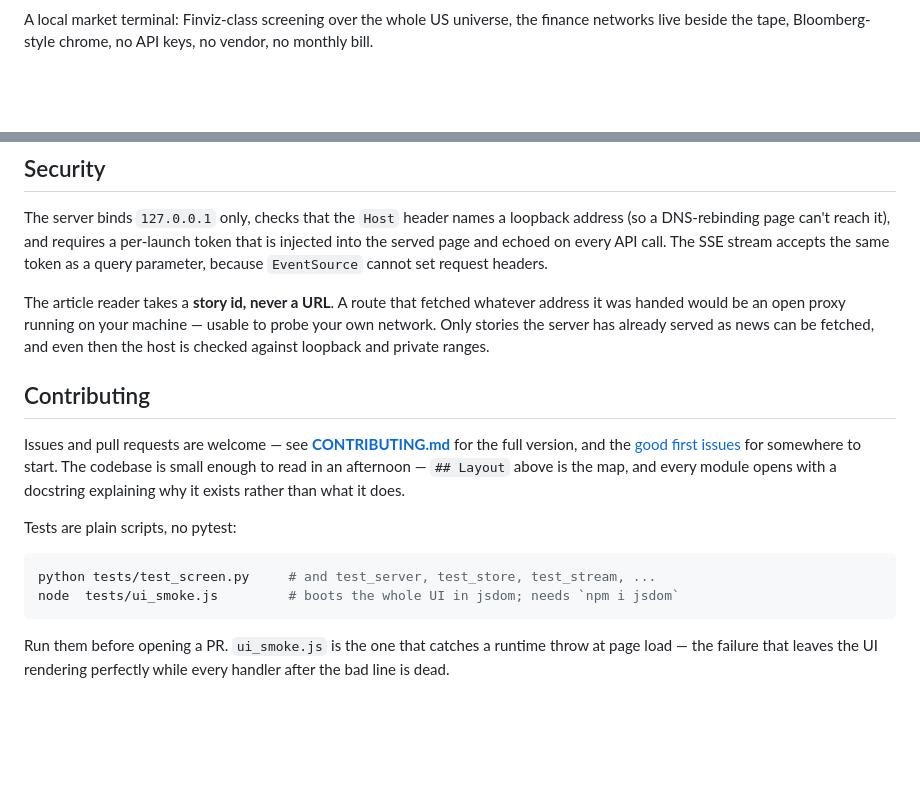
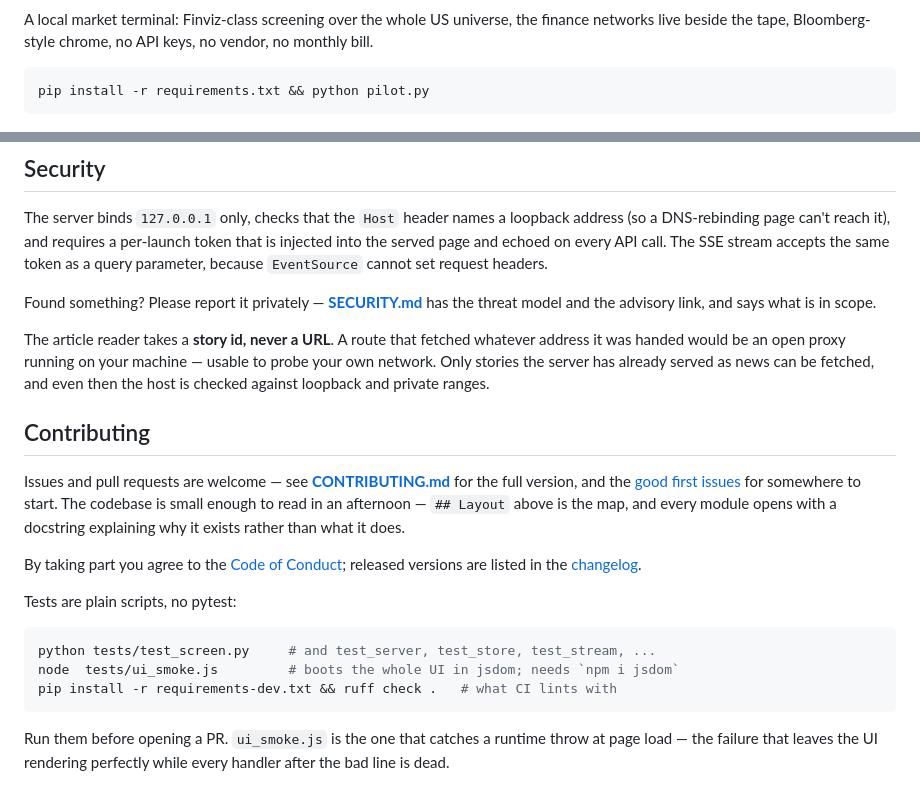
Before and after one commit to Ben05-sys/QuantPilot, a Markdown page: README.md, 2 parts joined by grey strips. Rendered like a GitHub page; blank space fills up the shorter version.

````diff
--- a/README.md
+++ b/README.md
@@ -5,6 +9,10 @@
 A local market terminal: Finviz-class screening over the whole US universe,
 the finance networks live beside the tape, Bloomberg-style chrome, no API
 keys, no vendor, no monthly bill.
+
+```bash
+pip install -r requirements.txt && python pilot.py
+```
 
 ![The screener](docs/screener.png)
 
@@ -368,6 +376,9 @@ per-launch token that is injected into the served page and echoed on every
 API call. The SSE stream accepts the same token as a query parameter, because
 `EventSource` cannot set request headers.
 
+Found something? Please report it privately — **[SECURITY.md](SECURITY.md)**
+has the threat model and the advisory link, and says what is in scope.
+
 The article reader takes a **story id, never a URL**. A route that fetched
 whatever address it was handed would be an open proxy running on your
 machine — usable to probe your own network. Only stories the server has
@@ -383,11 +394,16 @@ for somewhere to start. The codebase is small enough to read in an
 afternoon — `## Layout` above is the map, and every module opens with a
 docstring explaining why it exists rather than what it does.
 
+By taking part you agree to the
+[Code of Conduct](CODE_OF_CONDUCT.md); released versions are listed in the
+[changelog](CHANGELOG.md).
+
 Tests are plain scripts, no pytest:
 
 ```bash
 python tests/test_screen.py     # and test_server, test_store, test_stream, ...
 node  tests/ui_smoke.js         # boots the whole UI in jsdom; needs `npm i jsdom`
+pip install -r requirements-dev.txt && ruff check .   # what CI lints with
 ```
 
 Run them before opening a PR. `ui_smoke.js` is the one that catches a
````
Also changed, not shown: other parts of README.md (+4 -0 lines), CHANGELOG.md (added, +73 -0 lines), CONTRIBUTING.md (+14 -0 lines).
